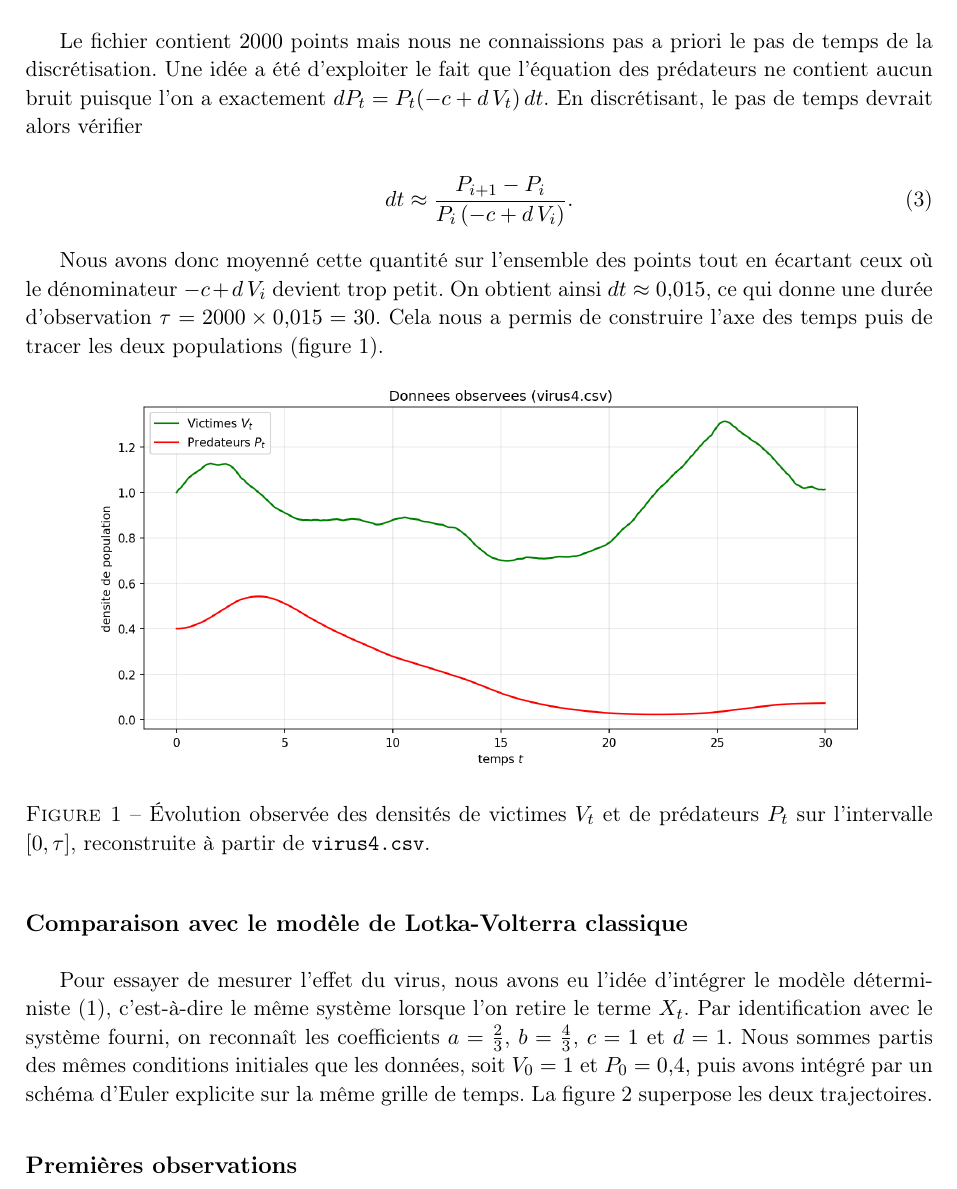
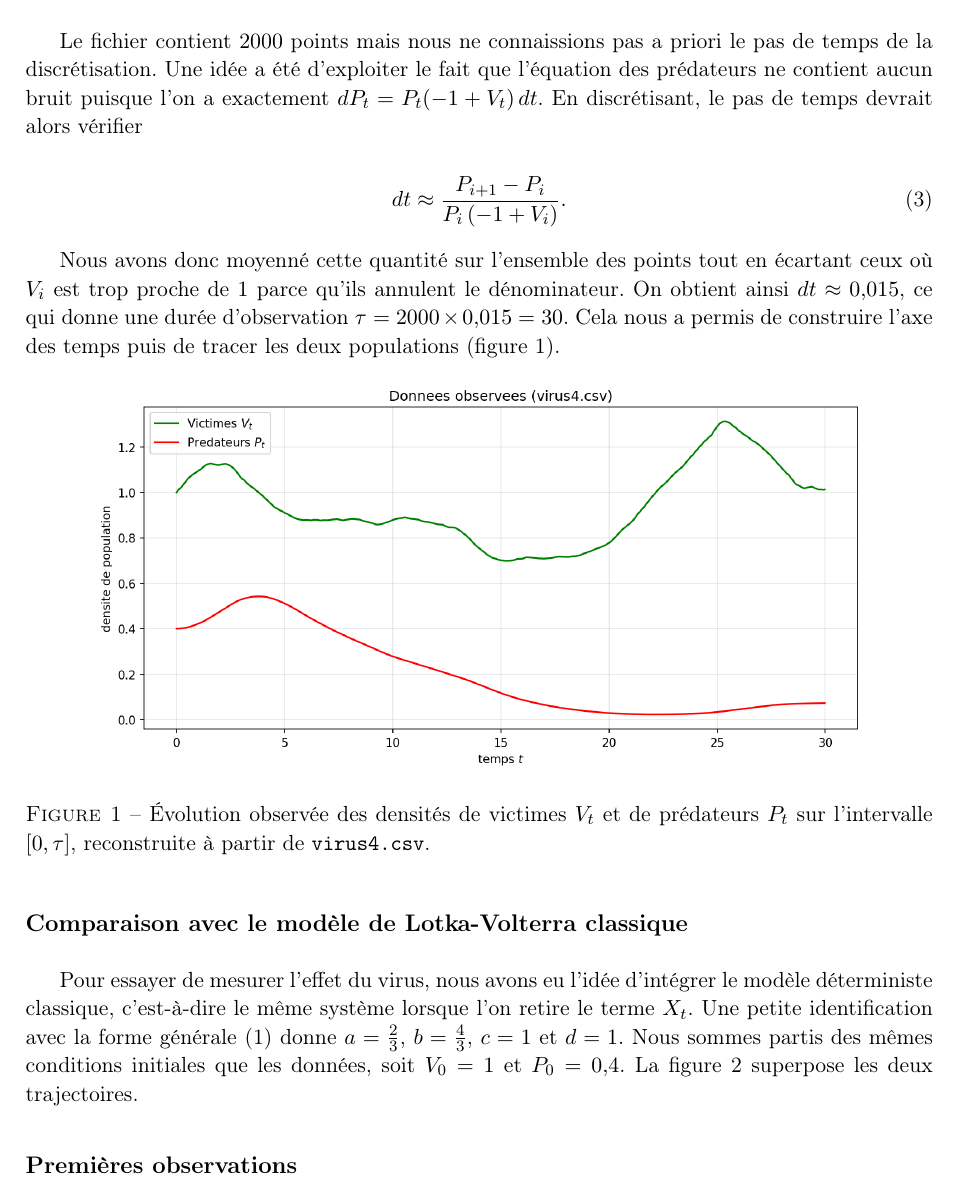
Before and after one commit to Flyioncy/Projet_Stochastiques, a LaTeX document (rapport_local.tex): part of page 2 of 5, cut so that both start at the same text. Compiled offline with pdfLaTeX.

Commit message:
Brouillon : Q1 en valeurs numeriques (contexte garde a,b,c,d)
Version locale uniquement (rapport_local.tex). Q1 ecrite avec 2/3, 4/3, 1 ;
le contexte garde la forme generale a,b,c,d et la comparaison mentionne une
petite identification. Phrase sur le schema d'Euler retiree. rapport.tex
(clean) et main inchanges, en attente du feu vert.

Co-Authored-By: Claude Opus 4.8 <noreply@anthropic.com>

```diff
--- a/rapport_local.tex
+++ b/rapport_local.tex
@@ -56,13 +56,13 @@ Avant de nous lancer dans la modélisation, il nous a semblé naturel de commenc
 
 \subsection*{Récupération du pas de temps}
 
-Le fichier contient $2000$ points mais nous ne connaissions pas a priori le pas de temps de la discrétisation. Une idée a été d'exploiter le fait que l'équation des prédateurs ne contient aucun bruit puisque l'on a exactement $dP_t = P_t(-c + d\,V_t)\,dt$. En discrétisant, le pas de temps devrait alors vérifier
+Le fichier contient $2000$ points mais nous ne connaissions pas a priori le pas de temps de la discrétisation. Une idée a été d'exploiter le fait que l'équation des prédateurs ne contient aucun bruit puisque l'on a exactement $dP_t = P_t(-1 + V_t)\,dt$. En discrétisant, le pas de temps devrait alors vérifier
 
 \begin{equation}\label{eq:dt}
-  dt \approx \frac{P_{i+1} - P_i}{P_i\,(-c + d\,V_i)}.
+  dt \approx \frac{P_{i+1} - P_i}{P_i\,(-1 + V_i)}.
 \end{equation}
 
-Nous avons donc moyenné cette quantité sur l'ensemble des points tout en écartant ceux où le dénominateur $-c + d\,V_i$ devient trop petit. On obtient ainsi $dt \approx 0{,}015$, ce qui donne une durée d'observation $\tau = 2000 \times 0{,}015 = 30$. Cela nous a permis de construire l'axe des temps puis de tracer les deux populations (figure~\ref{fig:series}).
+Nous avons donc moyenné cette quantité sur l'ensemble des points tout en écartant ceux où $V_i$ est trop proche de $1$ parce qu'ils annulent le dénominateur. On obtient ainsi $dt \approx 0{,}015$, ce qui donne une durée d'observation $\tau = 2000 \times 0{,}015 = 30$. Cela nous a permis de construire l'axe des temps puis de tracer les deux populations (figure~\ref{fig:series}).
 
 \begin{figure}[ht]
   \centering
@@ -73,7 +73,7 @@ Nous avons donc moyenné cette quantité sur l'ensemble des points tout en écar
 
 \subsection*{Comparaison avec le modèle de Lotka-Volterra classique}
 
-Pour essayer de mesurer l'effet du virus, nous avons eu l'idée d'intégrer le modèle déterministe~\eqref{eq:base}, c'est-à-dire le même système lorsque l'on retire le terme $X_t$. Par identification avec le système fourni, on reconnaît les coefficients $a = \tfrac{2}{3}$, $b = \tfrac{4}{3}$, $c = 1$ et $d = 1$. Nous sommes partis des mêmes conditions initiales que les données, soit $V_0 = 1$ et $P_0 = 0{,}4$, puis avons intégré par un schéma d'Euler explicite sur la même grille de temps. La figure~\ref{fig:comparaison} superpose les deux trajectoires.
+Pour essayer de mesurer l'effet du virus, nous avons eu l'idée d'intégrer le modèle déterministe classique, c'est-à-dire le même système lorsque l'on retire le terme $X_t$. Une petite identification avec la forme générale~\eqref{eq:base} donne $a = \tfrac{2}{3}$, $b = \tfrac{4}{3}$, $c = 1$ et $d = 1$. Nous sommes partis des mêmes conditions initiales que les données, soit $V_0 = 1$ et $P_0 = 0{,}4$. La figure~\ref{fig:comparaison} superpose les deux trajectoires.
 
 \begin{figure}[ht]
   \centering
```
Also changed, not shown: rapport_local.tex (14 more changed lines).
